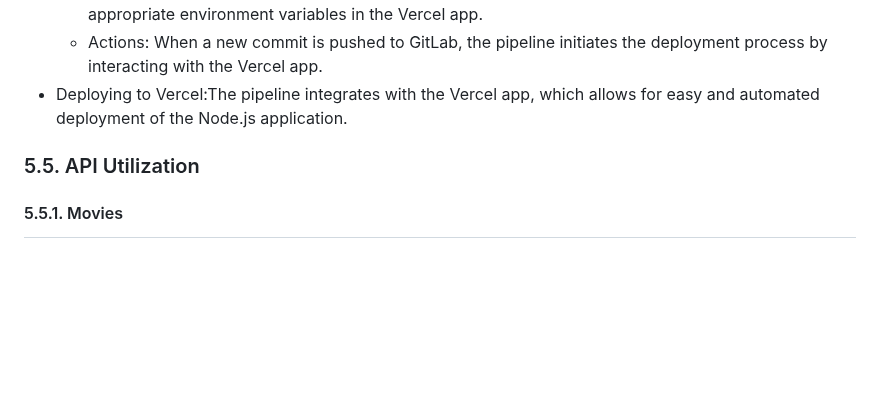
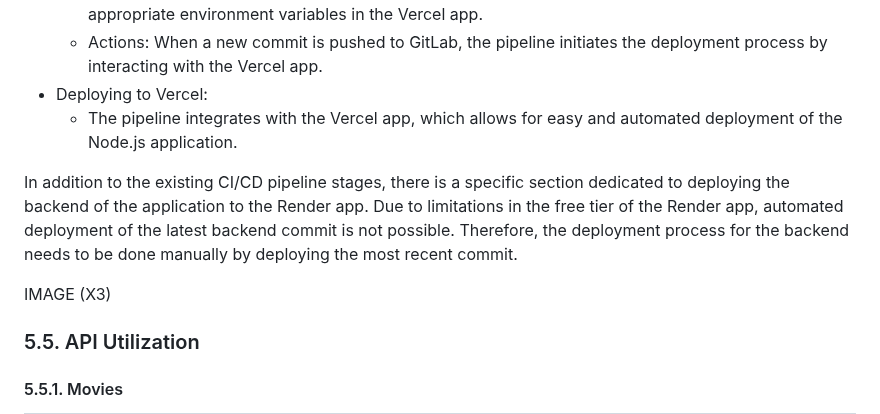
Before and after one commit to TNDC2002/PEproject, a Markdown page: documents/report.md, the part around the change. GitHub-like rendering; blank space fills up the shorter version.

Commit message:
update Khang part (no images yet)

```diff
--- a/documents/report.md
+++ b/documents/report.md
@@ -713,7 +713,12 @@ The CI/CD pipeline consists of three stages: test, build and deploy. Information
 - Deploy Stage Configuration:
   - Environment: The deploy stage utilizes the Vercel app integration, which requires setting up appropriate environment variables in the Vercel app.
   - Actions: When a new commit is pushed to GitLab, the pipeline initiates the deployment process by interacting with the Vercel app.
-- Deploying to Vercel:The pipeline integrates with the Vercel app, which allows for easy and automated deployment of the Node.js application.
+- Deploying to Vercel:
+  - The pipeline integrates with the Vercel app, which allows for easy and automated deployment of the Node.js application.
+
+In addition to the existing CI/CD pipeline stages, there is a specific section dedicated to deploying the backend of the application to the Render app. Due to limitations in the free tier of the Render app, automated deployment of the latest backend commit is not possible. Therefore, the deployment process for the backend needs to be done manually by deploying the most recent commit.
+
+IMAGE (X3)
 
 ### 5.5. API Utilization
 
```
